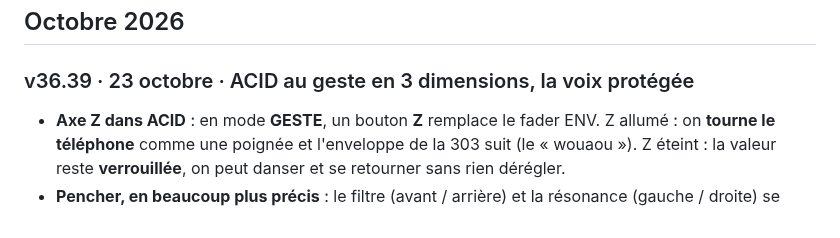
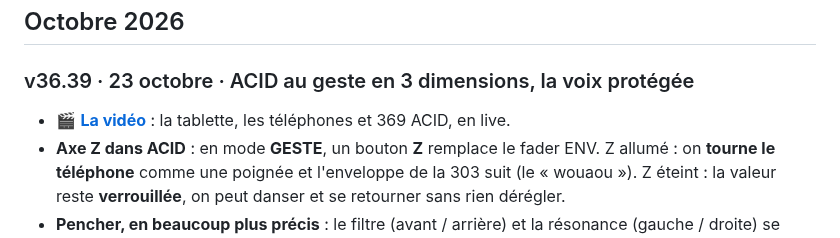
Before and after one commit to T3S6P9/369-LAUNCHPAD, a Markdown page: NOUVEAUTES.md, the part around the change. Rendered like a GitHub page.

```diff
--- a/NOUVEAUTES.md
+++ b/NOUVEAUTES.md
@@ -14,6 +14,7 @@
 ## Octobre 2026
 
 ### v36.39 · 23 octobre · ACID au geste en 3 dimensions, la voix protégée
+- 🎬 **[La vidéo](video/369_LP_ACID_v36.39.mp4)** : la tablette, les téléphones et 369 ACID, en live.
 - **Axe Z dans ACID** : en mode **GESTE**, un bouton **Z** remplace le fader ENV. Z allumé : on **tourne le téléphone** comme une poignée et l'enveloppe de la 303 suit (le « wouaou »). Z éteint : la valeur reste **verrouillée**, on peut danser et se retourner sans rien dérégler.
 - **Pencher, en beaucoup plus précis** : le filtre (avant / arrière) et la résonance (gauche / droite) se lisent maintenant sur le gyroscope. Le filtre répond **environ 4 fois plus vite**, et rien ne bouge tout seul quand on danse ou qu'on secoue.
 - **Plus de larsen par le mauvais micro** : si Android donne le micro du téléphone au lieu du micro branché dans le jack, la voix **ne part plus vers la sono**. Le vu-mètre continue de montrer ce que le micro du téléphone entend, et une alerte l'explique. Un bouton permet de l'utiliser quand même.
```
Also changed, not shown: README.md (+5 -1 lines), captures/video_v36.39.jpg (added), 1 other file.
